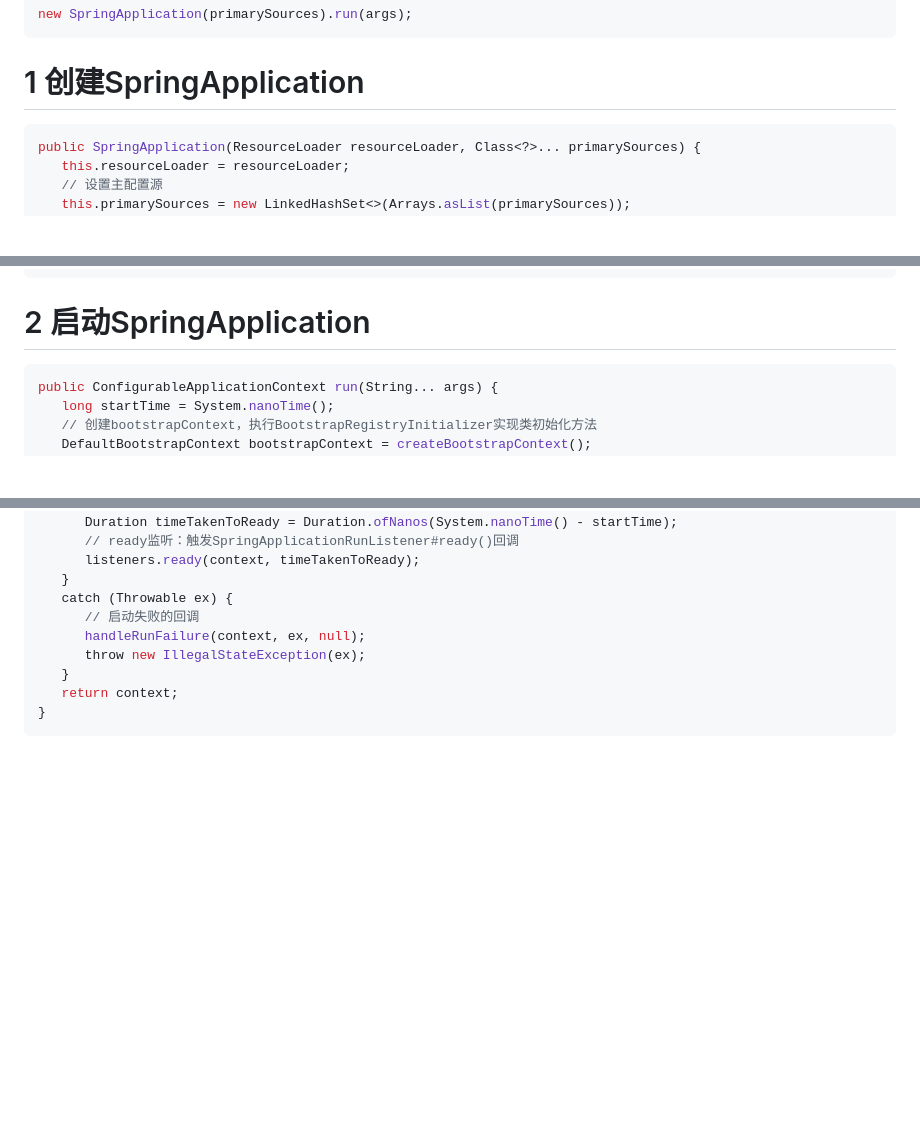
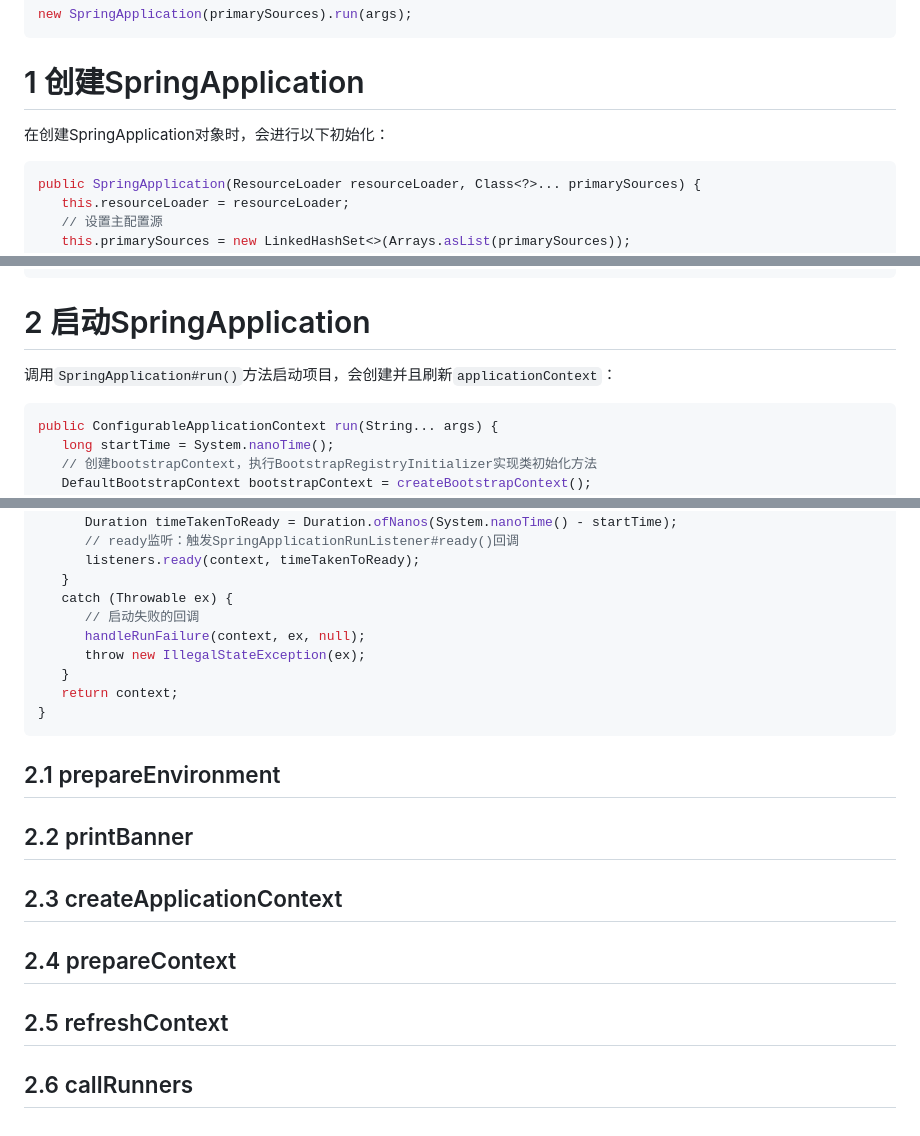
Before and after one commit to Xianhuii/note, a Markdown page: Spring全家桶/SpringBoot/2、SpringBoot启动流程.md, 3 parts joined by grey strips. Rendered like a GitHub page; blank space fills up the shorter version.

Commit message:
vault backup: 2023-02-09 21:42:46

````diff
--- a/Spring全家桶/SpringBoot/2、SpringBoot启动流程.md
+++ b/Spring全家桶/SpringBoot/2、SpringBoot启动流程.md
@@ -20,7 +20,7 @@ new SpringApplication(primarySources).run(args);
 ```
 
 # 1 创建SpringApplication
-
+在创建SpringApplication对象时，会进行以下初始化：
 ```java
 public SpringApplication(ResourceLoader resourceLoader, Class<?>... primarySources) {
    this.resourceLoader = resourceLoader;
@@ -41,7 +41,7 @@ public SpringApplication(ResourceLoader resourceLoader, Class<?>... primarySourc
 ```
 
 # 2 启动SpringApplication
-
+调用`SpringApplication#run()`方法启动项目，会创建并且刷新`applicationContext`：
 ```java
 public ConfigurableApplicationContext run(String... args) {
    long startTime = System.nanoTime();
@@ -97,3 +97,15 @@ public ConfigurableApplicationContext run(String... args) {
    return context;
 }
 ```
+
+## 2.1 prepareEnvironment
+
+## 2.2 printBanner
+
+## 2.3 createApplicationContext
+
+## 2.4 prepareContext
+
+## 2.5 refreshContext
+
+## 2.6 callRunners
````
